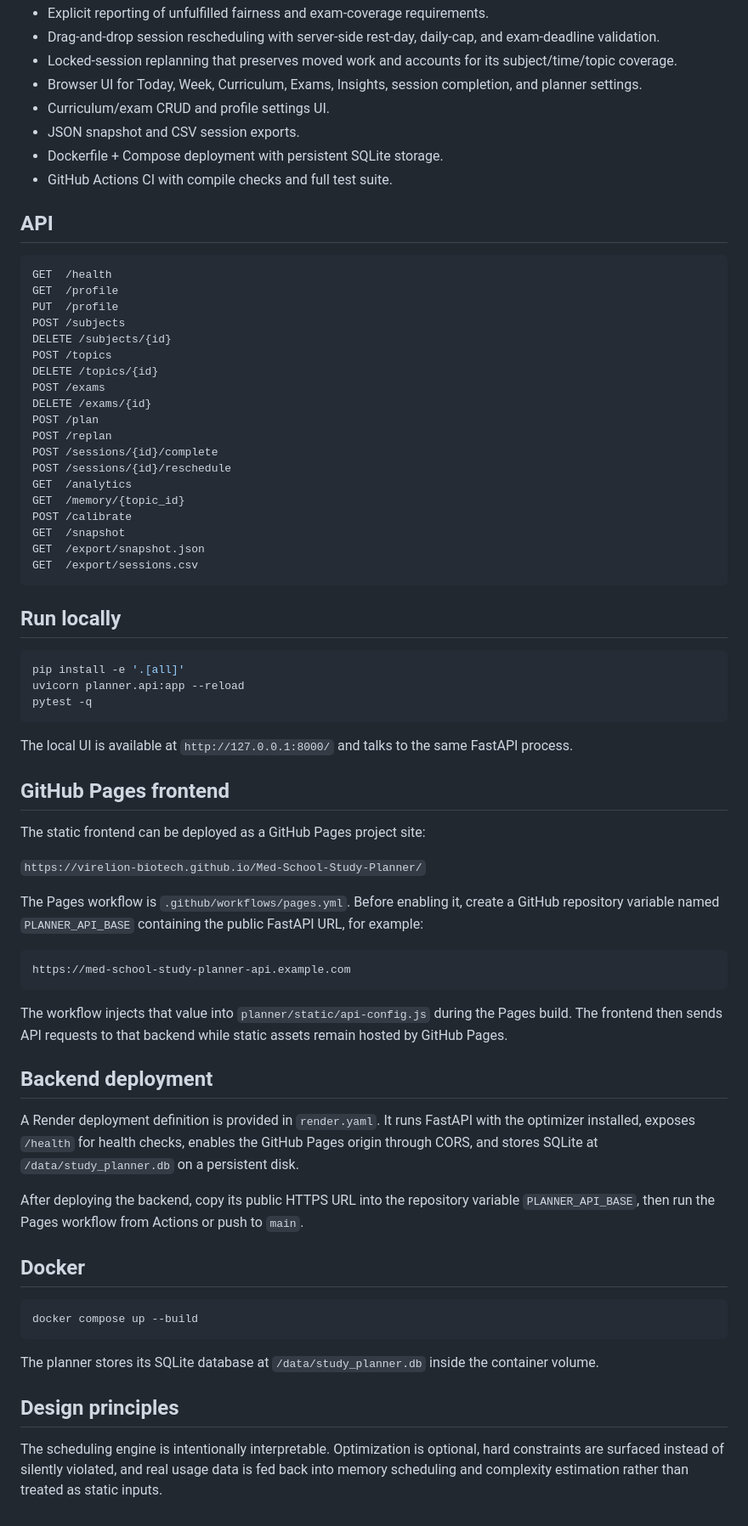
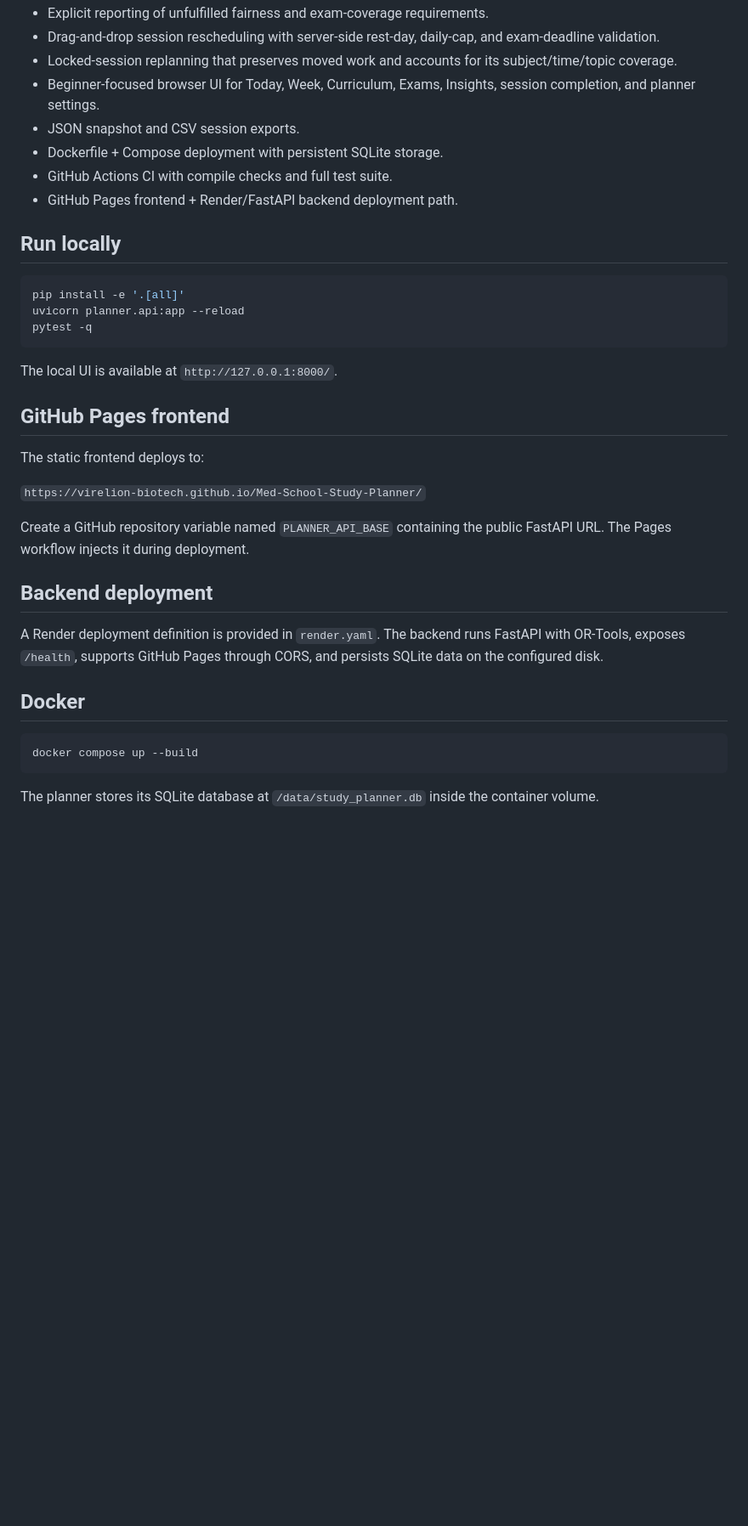
Before and after one commit to Virelion-Biotech/Med-School-Study-Planner, a Markdown page: README.md, the part around one of its changes. Shown at 85% size. GitHub-like rendering; blank space fills up the shorter version.

````diff
--- a/README.md
+++ b/README.md
@@ -22,35 +36,11 @@ An adaptive, fairness-constrained medical study planner that turns curriculum, e
 - Explicit reporting of unfulfilled fairness and exam-coverage requirements.
 - Drag-and-drop session rescheduling with server-side rest-day, daily-cap, and exam-deadline validation.
 - Locked-session replanning that preserves moved work and accounts for its subject/time/topic coverage.
-- Browser UI for Today, Week, Curriculum, Exams, Insights, session completion, and planner settings.
-- Curriculum/exam CRUD and profile settings UI.
+- Beginner-focused browser UI for Today, Week, Curriculum, Exams, Insights, session completion, and planner settings.
 - JSON snapshot and CSV session exports.
 - Dockerfile + Compose deployment with persistent SQLite storage.
 - GitHub Actions CI with compile checks and full test suite.
-
-## API
-
-```text
-GET  /health
-GET  /profile
-PUT  /profile
-POST /subjects
-DELETE /subjects/{id}
-POST /topics
-DELETE /topics/{id}
-POST /exams
-DELETE /exams/{id}
-POST /plan
-POST /replan
-POST /sessions/{id}/complete
-POST /sessions/{id}/reschedule
-GET  /analytics
-GET  /memory/{topic_id}
-POST /calibrate
-GET  /snapshot
-GET  /export/snapshot.json
-GET  /export/sessions.csv
-```
+- GitHub Pages frontend + Render/FastAPI backend deployment path.
 
 ## Run locally
 
@@ -60,27 +50,19 @@ uvicorn planner.api:app --reload
 pytest -q
 ```
 
-The local UI is available at `http://127.0.0.1:8000/` and talks to the same FastAPI process.
+The local UI is available at `http://127.0.0.1:8000/`.
 
 ## GitHub Pages frontend
 
-The static frontend can be deployed as a GitHub Pages project site:
+The static frontend deploys to:
 
 `https://virelion-biotech.github.io/Med-School-Study-Planner/`
 
-The Pages workflow is `.github/workflows/pages.yml`. Before enabling it, create a GitHub repository variable named `PLANNER_API_BASE` containing the public FastAPI URL, for example:
-
-```text
-https://med-school-study-planner-api.example.com
-```
-
-The workflow injects that value into `planner/static/api-config.js` during the Pages build. The frontend then sends API requests to that backend while static assets remain hosted by GitHub Pages.
+Create a GitHub repository variable named `PLANNER_API_BASE` containing the public FastAPI URL. The Pages workflow injects it during deployment.
 
 ## Backend deployment
 
-A Render deployment definition is provided in `render.yaml`. It runs FastAPI with the optimizer installed, exposes `/health` for health checks, enables the GitHub Pages origin through CORS, and stores SQLite at `/data/study_planner.db` on a persistent disk.
-
-After deploying the backend, copy its public HTTPS URL into the repository variable `PLANNER_API_BASE`, then run the Pages workflow from Actions or push to `main`.
+A Render deployment definition is provided in `render.yaml`. The backend runs FastAPI with OR-Tools, exposes `/health`, supports GitHub Pages through CORS, and persists SQLite data on the configured disk.
 
 ## Docker
 
@@ -89,7 +71,3 @@ docker compose up --build
 ```
 
 The planner stores its SQLite database at `/data/study_planner.db` inside the container volume.
-
-## Design principles
-
-The scheduling engine is intentionally interpretable. Optimization is optional, hard constraints are surfaced instead of silently violated, and real usage data is fed back into memory scheduling and complexity estimation rather than treated as static inputs.
````
Also changed, not shown: other parts of README.md (+16 -2 lines).
